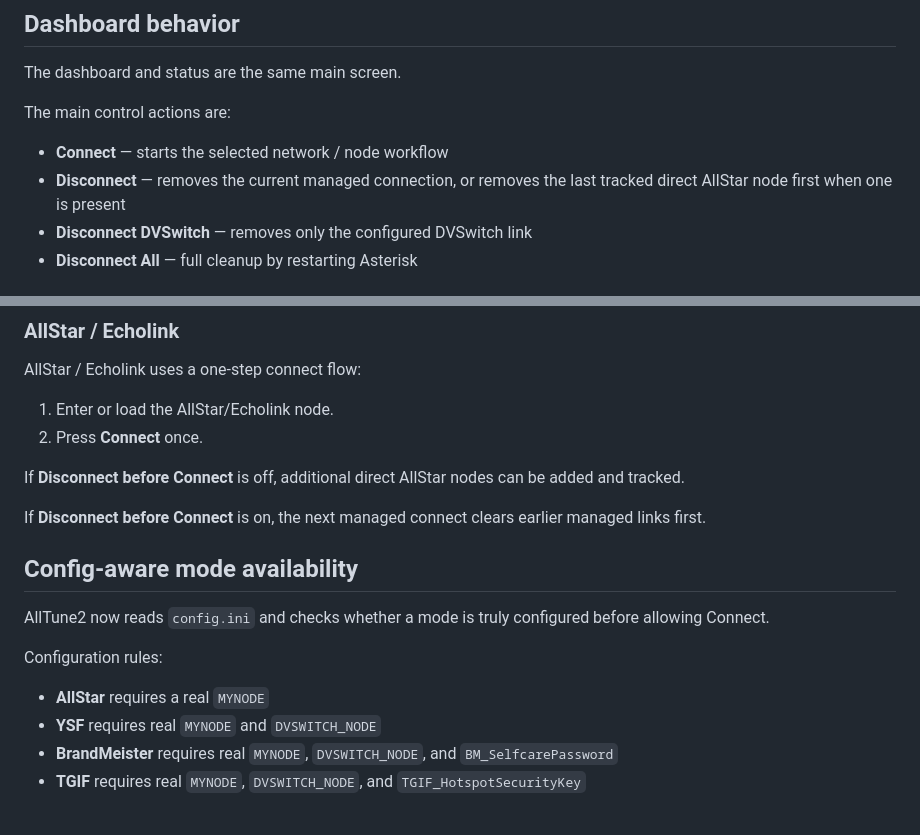
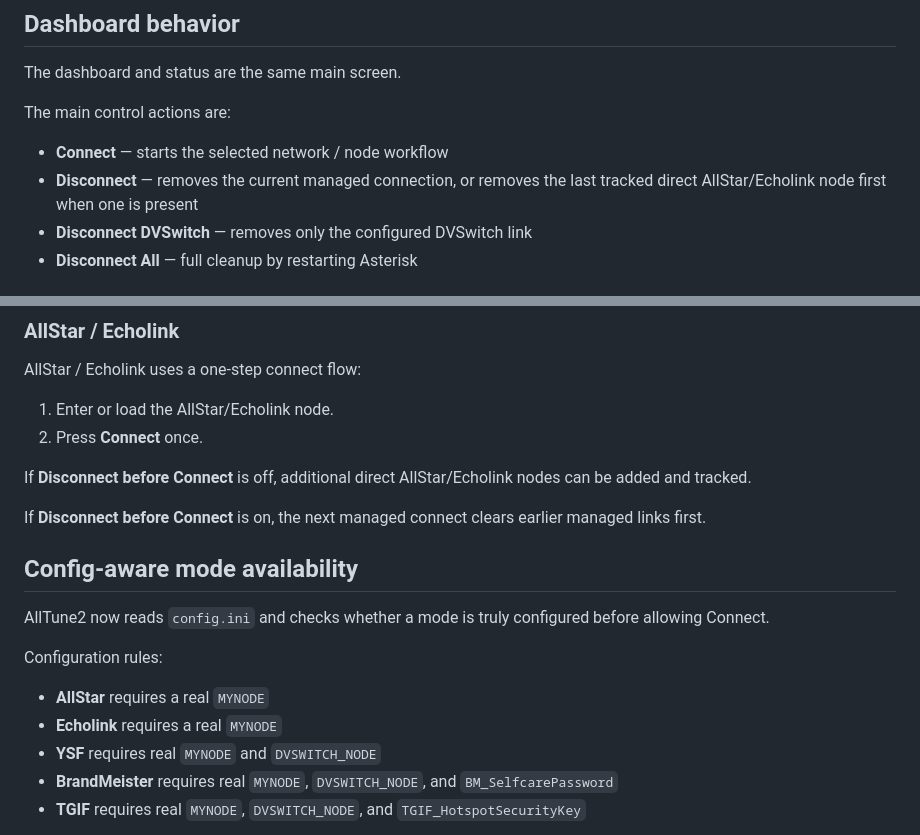
Before and after one commit to TerryClaiborne/alltune2, a Markdown page: README.md, 2 parts joined by grey strips. GitHub-like rendering.

```diff
--- a/README.md
+++ b/README.md
@@ -204,7 +204,7 @@ The dashboard and status are the same main screen.
 The main control actions are:
 
 - **Connect** — starts the selected network / node workflow
-- **Disconnect** — removes the current managed connection, or removes the last tracked direct AllStar node first when one is present
+- **Disconnect** — removes the current managed connection, or removes the last tracked direct AllStar/Echolink node first when one is present
 - **Disconnect DVSwitch** — removes only the configured DVSwitch link
 - **Disconnect All** — full cleanup by restarting Asterisk
 
@@ -242,7 +242,7 @@ AllStar / Echolink uses a one-step connect flow:
 1. Enter or load the AllStar/Echolink node.
 2. Press **Connect** once.
 
-If **Disconnect before Connect** is off, additional direct AllStar nodes can be added and tracked.
+If **Disconnect before Connect** is off, additional direct AllStar/Echolink nodes can be added and tracked.
 
 If **Disconnect before Connect** is on, the next managed connect clears earlier managed links first.
 
@@ -253,6 +253,7 @@ AllTune2 now reads `config.ini` and checks whether a mode is truly configured be
 Configuration rules:
 
 - **AllStar** requires a real `MYNODE`
+- **Echolink** requires a real `MYNODE`
 - **YSF** requires real `MYNODE` and `DVSWITCH_NODE`
 - **BrandMeister** requires real `MYNODE`, `DVSWITCH_NODE`, and `BM_SelfcarePassword`
 - **TGIF** requires real `MYNODE`, `DVSWITCH_NODE`, and `TGIF_HotspotSecurityKey`
```
